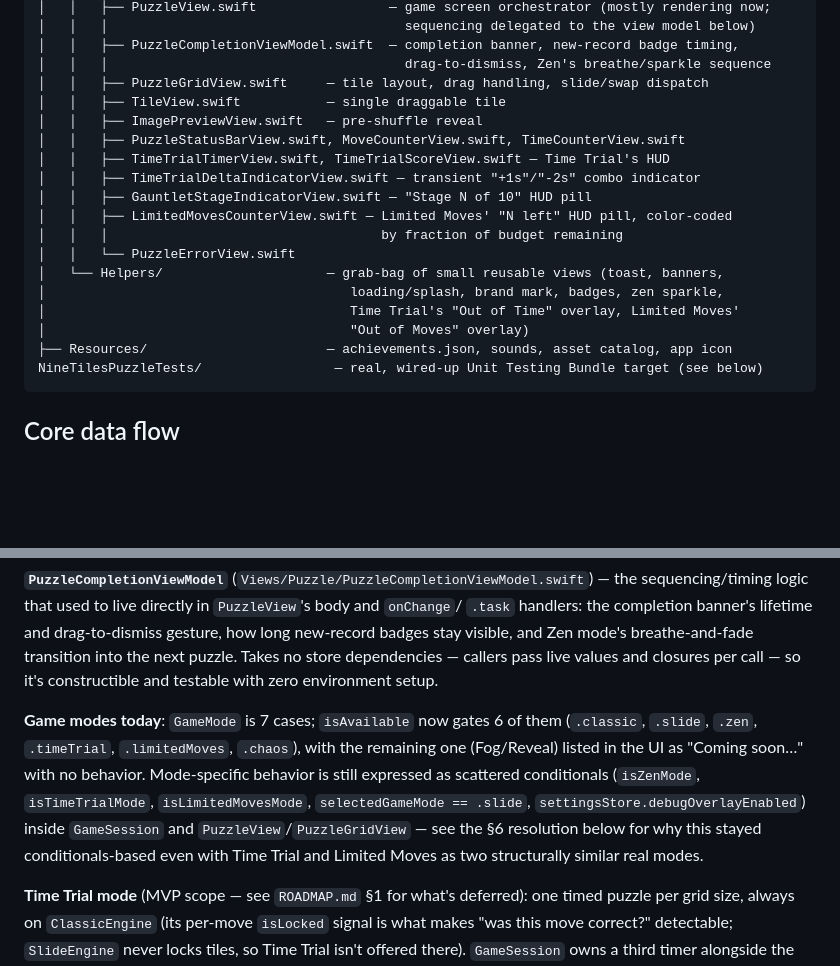
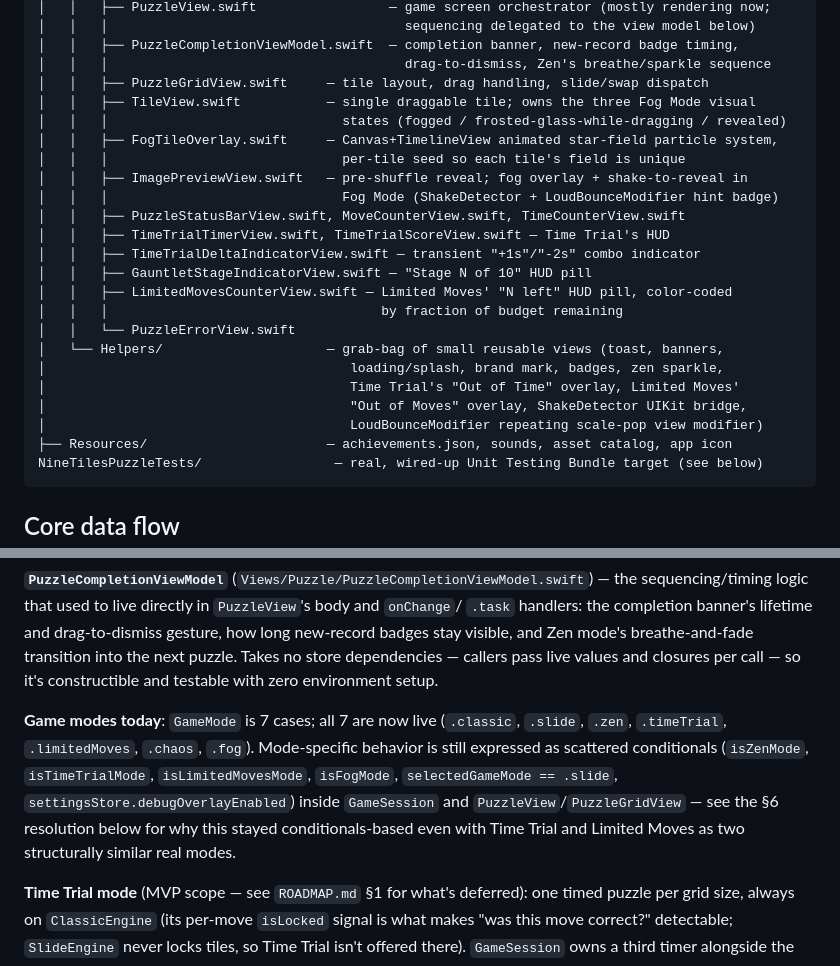
Before and after one commit to cilippofilia/NineTilesPuzzle, a Markdown page: ARCHITECTURE.md, 2 parts joined by grey strips. GitHub-like rendering; blank space fills up the shorter version.

````diff
--- a/ARCHITECTURE.md
+++ b/ARCHITECTURE.md
@@ -70,8 +70,12 @@ NineTilesPuzzle/
 │   │   ├── PuzzleCompletionViewModel.swift  — completion banner, new-record badge timing,
 │   │   │                                      drag-to-dismiss, Zen's breathe/sparkle sequence
 │   │   ├── PuzzleGridView.swift     — tile layout, drag handling, slide/swap dispatch
-│   │   ├── TileView.swift           — single draggable tile
-│   │   ├── ImagePreviewView.swift   — pre-shuffle reveal
+│   │   ├── TileView.swift           — single draggable tile; owns the three Fog Mode visual
+│   │   │                              states (fogged / frosted-glass-while-dragging / revealed)
+│   │   ├── FogTileOverlay.swift     — Canvas+TimelineView animated star-field particle system,
+│   │   │                              per-tile seed so each tile's field is unique
+│   │   ├── ImagePreviewView.swift   — pre-shuffle reveal; fog overlay + shake-to-reveal in
+│   │   │                              Fog Mode (ShakeDetector + LoudBounceModifier hint badge)
 │   │   ├── PuzzleStatusBarView.swift, MoveCounterView.swift, TimeCounterView.swift
 │   │   ├── TimeTrialTimerView.swift, TimeTrialScoreView.swift — Time Trial's HUD
 │   │   ├── TimeTrialDeltaIndicatorView.swift — transient "+1s"/"-2s" combo indicator
@@ -82,7 +86,8 @@ NineTilesPuzzle/
 │   └── Helpers/                     — grab-bag of small reusable views (toast, banners,
 │                                       loading/splash, brand mark, badges, zen sparkle,
 │                                       Time Trial's "Out of Time" overlay, Limited Moves'
-│                                       "Out of Moves" overlay)
+│                                       "Out of Moves" overlay, ShakeDetector UIKit bridge,
+│                                       LoudBounceModifier repeating scale-pop view modifier)
 ├── Resources/                       — achievements.json, sounds, asset catalog, app icon
 NineTilesPuzzleTests/                 — real, wired-up Unit Testing Bundle target (see below)
 ```
@@ -147,14 +152,13 @@ new-record badges stay visible, and Zen mode's breathe-and-fade transition into
 puzzle. Takes no store dependencies — callers pass live values and closures per call — so
 it's constructible and testable with zero environment setup.
 
-**Game modes today**: `GameMode` is 7 cases; `isAvailable` now gates 6 of them (`.classic`,
-`.slide`, `.zen`, `.timeTrial`, `.limitedMoves`, `.chaos`), with the remaining one
-(Fog/Reveal) listed in the UI as "Coming soon…" with no behavior. Mode-specific behavior is
-still expressed as scattered conditionals (`isZenMode`, `isTimeTrialMode`,
-`isLimitedMovesMode`, `selectedGameMode == .slide`, `settingsStore.debugOverlayEnabled`)
-inside `GameSession` and `PuzzleView`/`PuzzleGridView` — see the §6 resolution below for why
-this stayed conditionals-based even with Time Trial and Limited Moves as two structurally
-similar real modes.
+**Game modes today**: `GameMode` is 7 cases; all 7 are now live (`.classic`, `.slide`,
+`.zen`, `.timeTrial`, `.limitedMoves`, `.chaos`, `.fog`). Mode-specific behavior is still
+expressed as scattered conditionals (`isZenMode`, `isTimeTrialMode`, `isLimitedMovesMode`,
+`isFogMode`, `selectedGameMode == .slide`, `settingsStore.debugOverlayEnabled`) inside
+`GameSession` and `PuzzleView`/`PuzzleGridView` — see the §6 resolution below for why this
+stayed conditionals-based even with Time Trial and Limited Moves as two structurally similar
+real modes.
 
 **Time Trial mode** (MVP scope — see `ROADMAP.md` §1 for what's deferred): one timed puzzle
 per grid size, always on `ClassicEngine` (its per-move `isLocked` signal is what makes
````
Also changed, not shown: other parts of ARCHITECTURE.md (+47 -4 lines), ROADMAP.md (+21 -6 lines).
